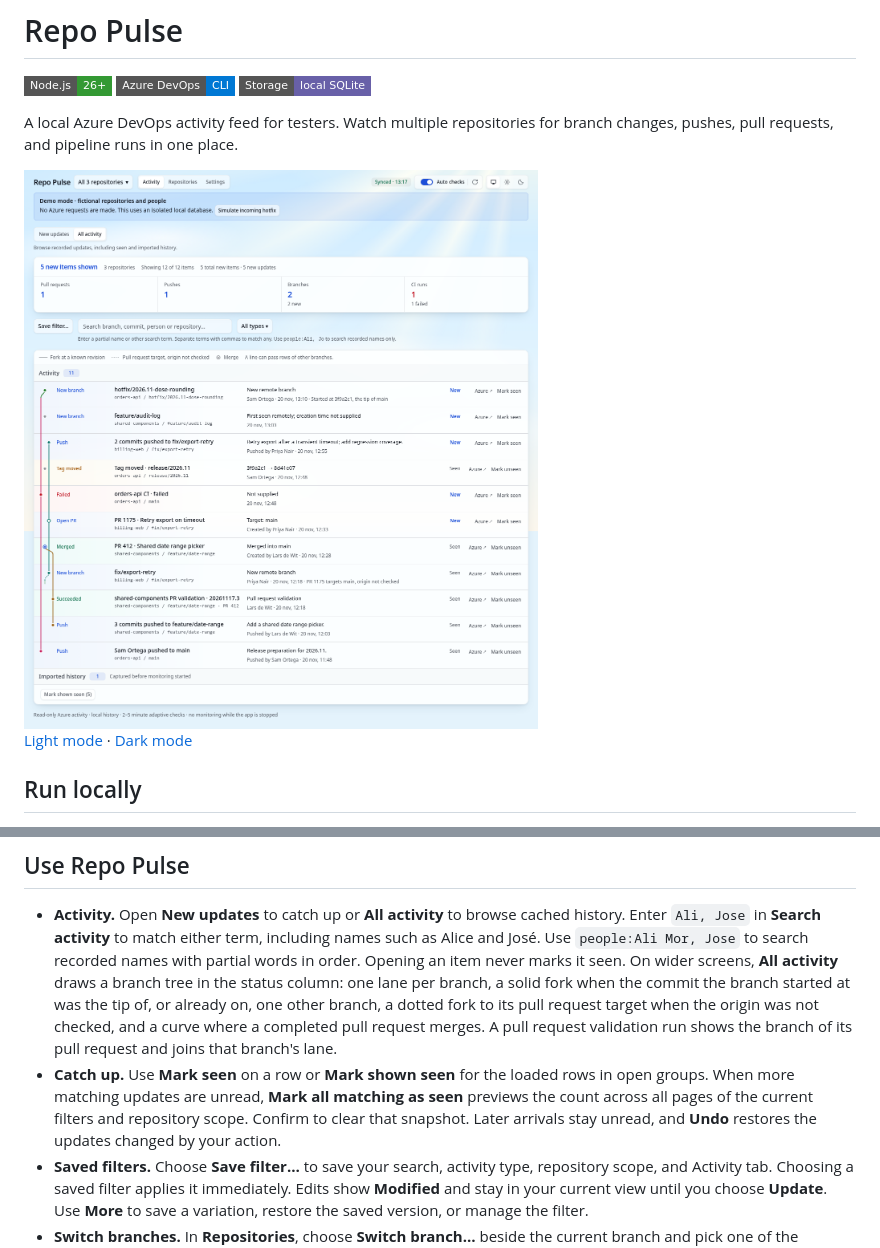
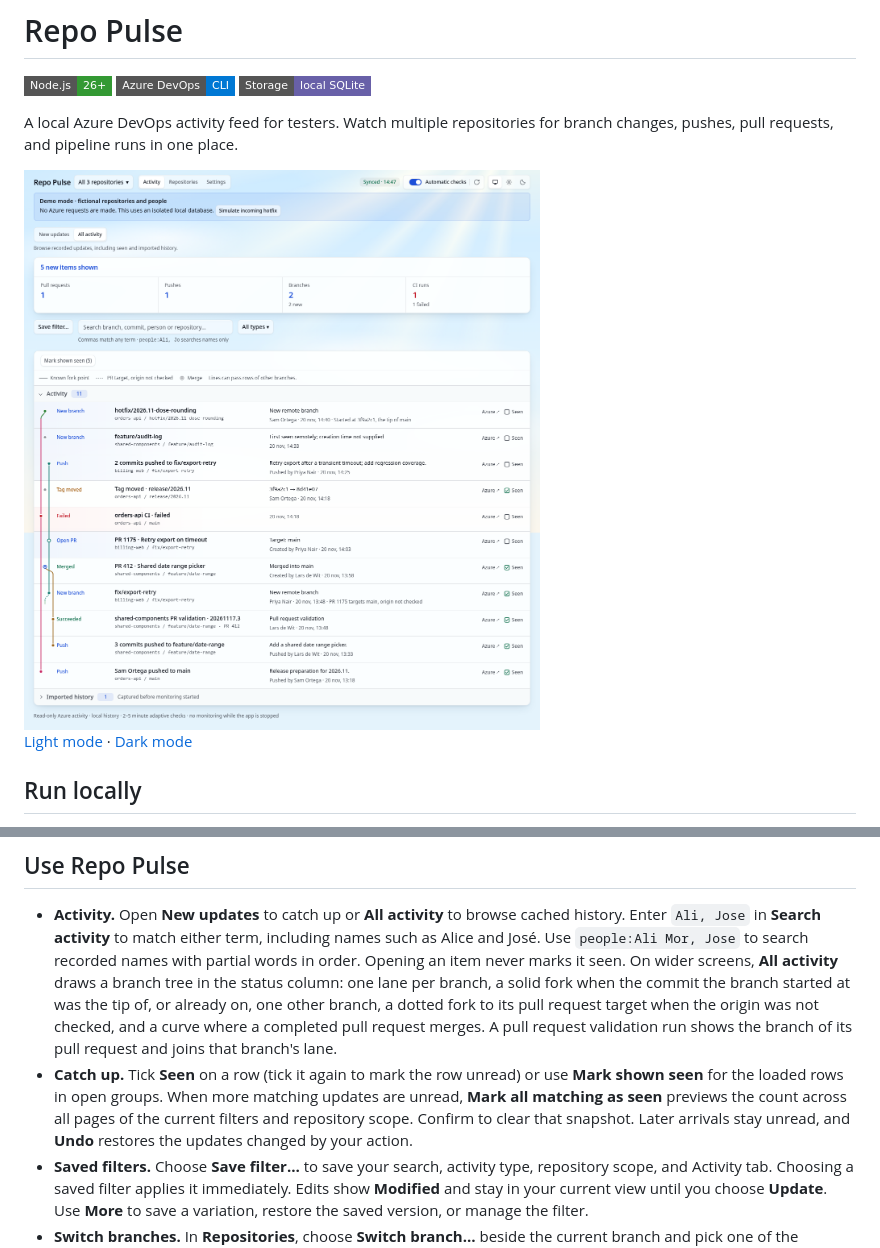
Before and after one commit to ddv1982/repo-pulse, a Markdown page: README.md, 2 parts joined by grey strips. Rendered like a GitHub page; pictures changed too: docs/screenshots/activity-light.png; badges without logos.

```diff
--- a/README.md
+++ b/README.md
@@ -38,7 +38,7 @@ Then start Repo Pulse and use **Settings → Check connection**. Your checkouts
 ## Use Repo Pulse
 
 - **Activity.** Open **New updates** to catch up or **All activity** to browse cached history. Enter `Ali, Jose` in **Search activity** to match either term, including names such as Alice and José. Use `people:Ali Mor, Jose` to search recorded names with partial words in order. Opening an item never marks it seen. On wider screens, **All activity** draws a branch tree in the status column: one lane per branch, a solid fork when the commit the branch started at was the tip of, or already on, one other branch, a dotted fork to its pull request target when the origin was not checked, and a curve where a completed pull request merges. A pull request validation run shows the branch of its pull request and joins that branch's lane.
-- **Catch up.** Use **Mark seen** on a row or **Mark shown seen** for the loaded rows in open groups. When more matching updates are unread, **Mark all matching as seen** previews the count across all pages of the current filters and repository scope. Confirm to clear that snapshot. Later arrivals stay unread, and **Undo** restores the updates changed by your action.
+- **Catch up.** Tick **Seen** on a row (tick it again to mark the row unread) or use **Mark shown seen** for the loaded rows in open groups. When more matching updates are unread, **Mark all matching as seen** previews the count across all pages of the current filters and repository scope. Confirm to clear that snapshot. Later arrivals stay unread, and **Undo** restores the updates changed by your action.
 - **Saved filters.** Choose **Save filter…** to save your search, activity type, repository scope, and Activity tab. Choosing a saved filter applies it immediately. Edits show **Modified** and stay in your current view until you choose **Update**. Use **More** to save a variation, restore the saved version, or manage the filter.
 - **Switch branches.** In **Repositories**, choose **Switch branch…** beside the current branch and pick one of the repository's watched branches. On an Activity detail that names one branch, choose **Switch to …**: a new branch, a push, a build, the source of an active pull request from the same repository, or a completed pull request's target (such as `main`). Repo Pulse verifies the remote and refreshes the local tracking ref before switching. It asks for confirmation if the upstream history was rewritten or the local branch has diverged. Git carries compatible local edits and stops if switching would overwrite them. After the switch, **Repositories** shows the checkout and its update controls.
 - **Repositories.** See your checked-out branch, sync older activity, or use **Check for updates**. **Pull** asks for confirmation and fast-forwards when Git can preserve your local changes.
```
Also changed, not shown: docs/UX-POLISH-PLAN.md (+7 -5 lines), docs/screenshots/activity-dark.png, 7 other files.
